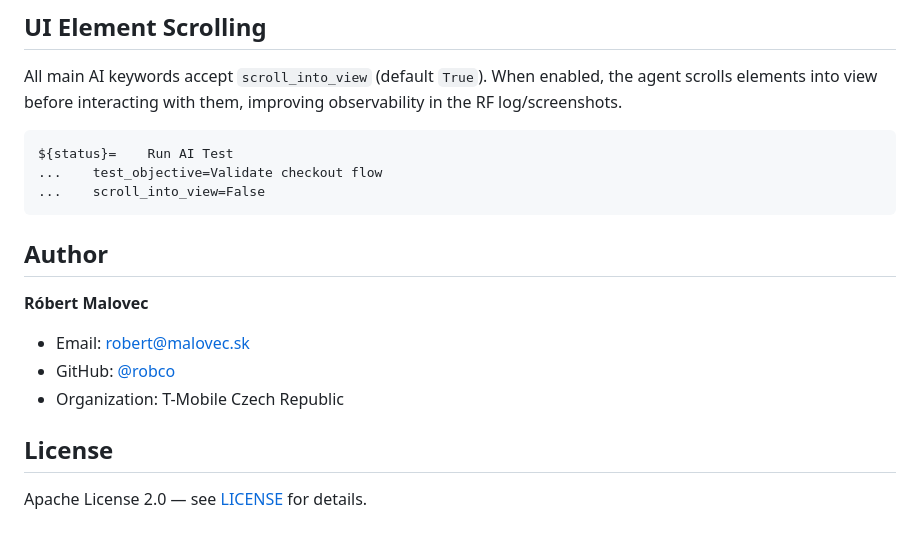
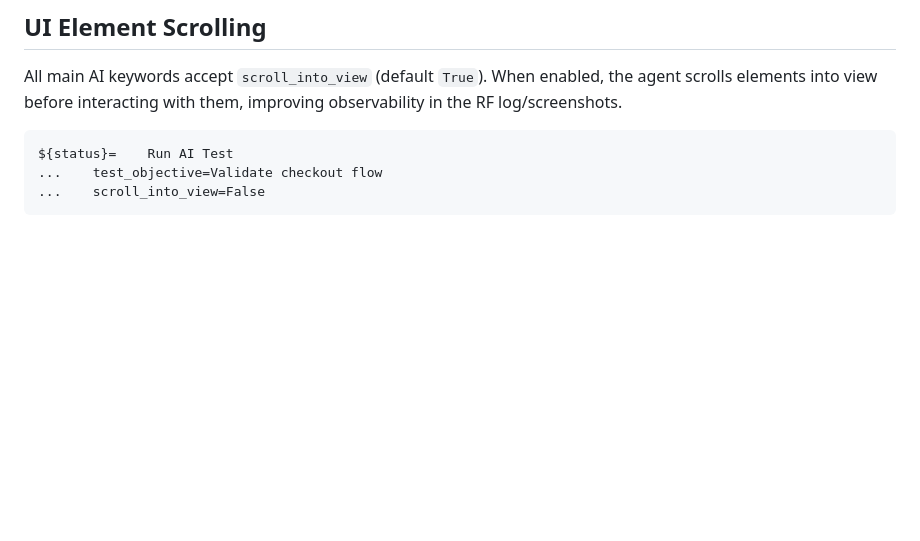
Before and after one commit to robco/robotframework-aitester, a Markdown page: README.md, the part around the change. GitHub-like rendering; blank space fills up the shorter version.

Commit message:
README updated
Removed author and license sections from README.

````diff
--- a/README.md
+++ b/README.md
@@ -365,14 +365,3 @@ ${status}=    Run AI Test
 ...    test_objective=Validate checkout flow
 ...    scroll_into_view=False
 ```
-
-## Author
-
-**Róbert Malovec**
-- Email: robert@malovec.sk
-- GitHub: [@robco](https://github.com/robco)
-- Organization: T-Mobile Czech Republic
-
-## License
-
-Apache License 2.0 — see [LICENSE](LICENSE) for details.
````
